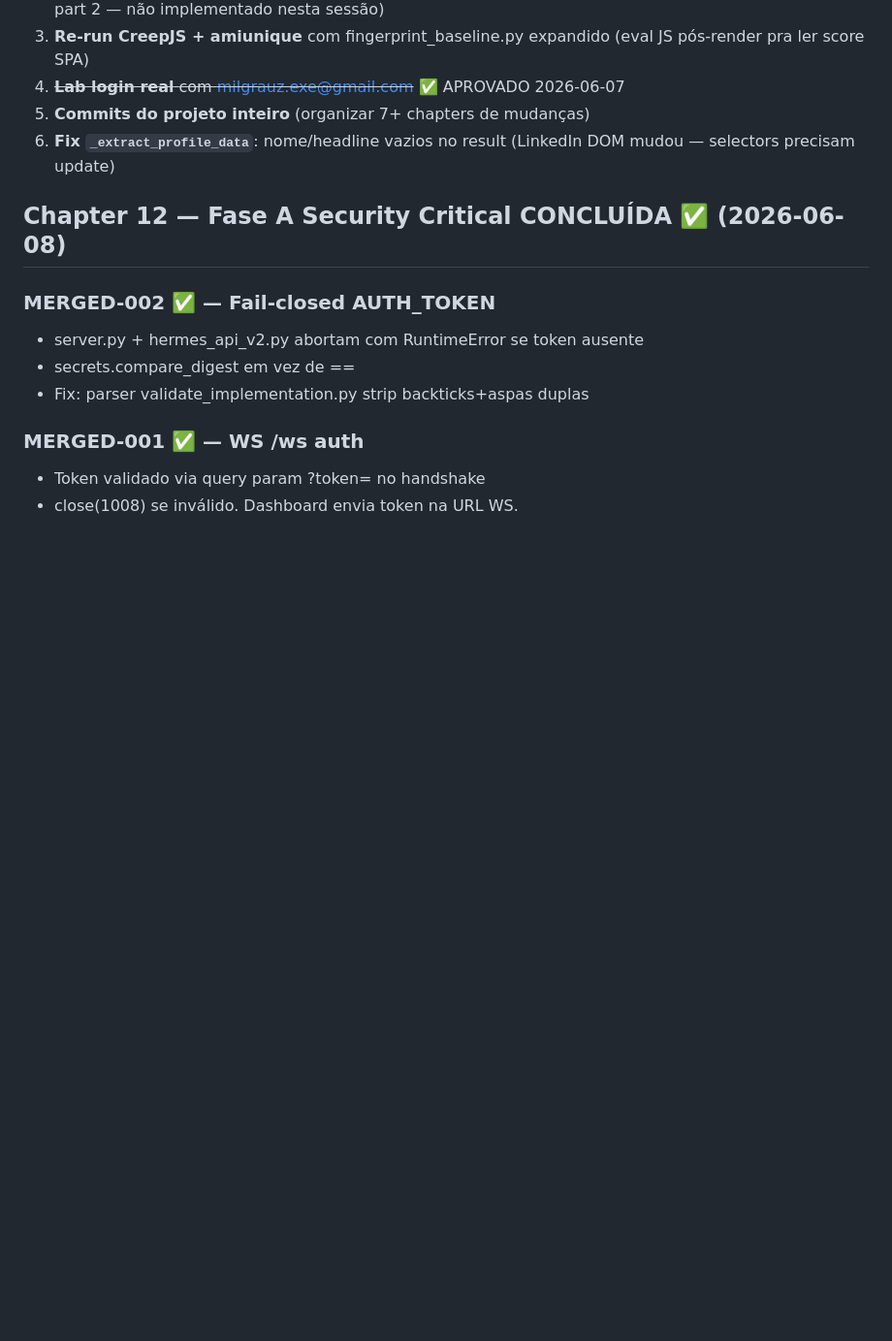
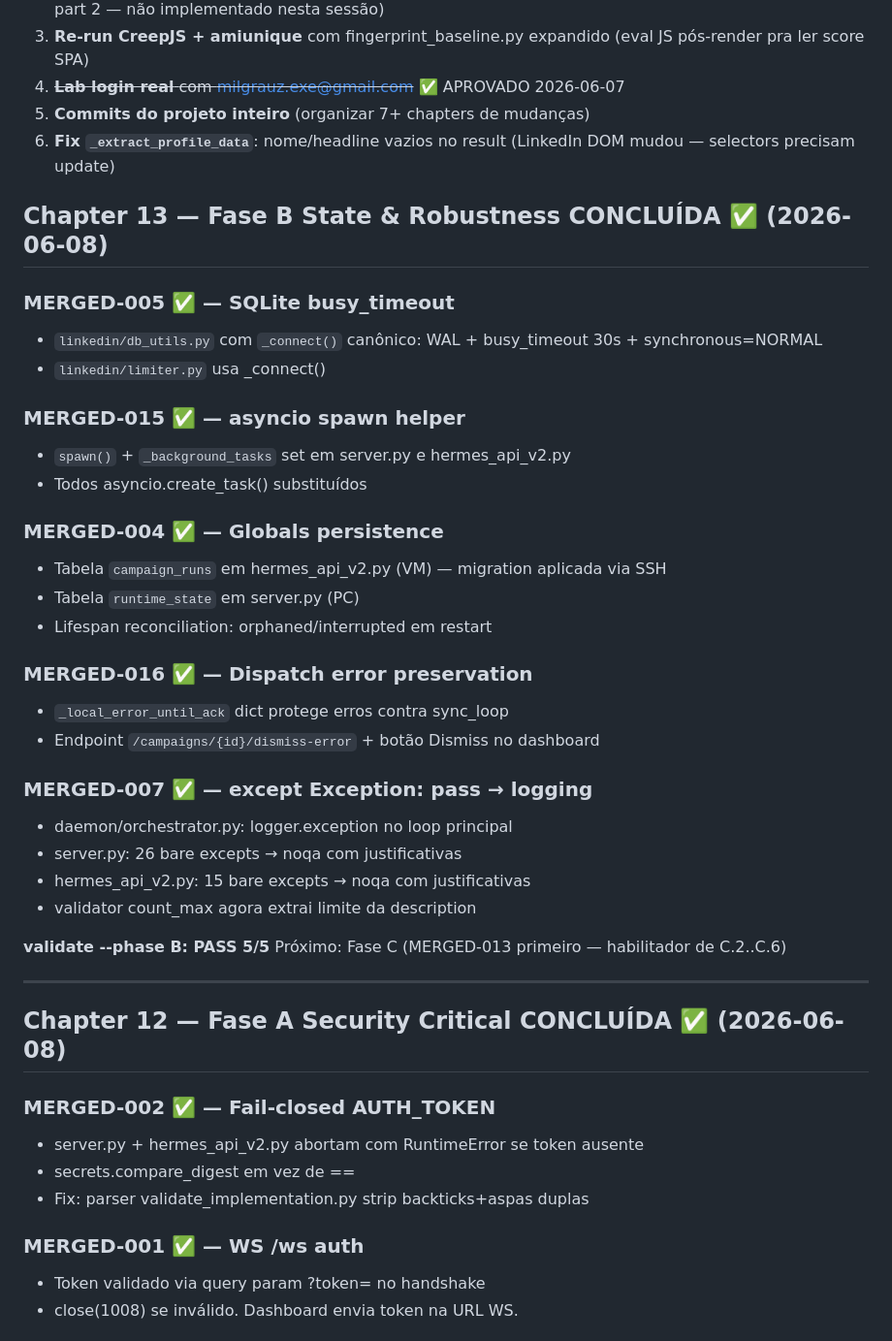
Before and after one commit to caiolea0/hermes-cloud-studio, a Markdown page: .claude/PLAN.md, the part around the change. Shown at 97% size. GitHub-like rendering; blank space fills up the shorter version.

Commit message:
docs(claude): Phase B complete — PLAN + GUARDRAILS atualizados
Chapter 13 marcado. Regras robustness (spawn, busy_timeout, noqa,
campaign_runs, _local_error_until_ack) adicionadas ao GUARDRAILS.
validate --phase B: PASS 5/5.

Co-Authored-By: Claude Sonnet 4.6 <noreply@anthropic.com>

```diff
--- a/.claude/PLAN.md
+++ b/.claude/PLAN.md
@@ -222,6 +222,36 @@ Pipeline prospect→audit→proposta→site→entrega. Painel real-time consolid
 5. **Commits do projeto inteiro** (organizar 7+ chapters de mudanças)
 6. **Fix `_extract_profile_data`**: nome/headline vazios no result (LinkedIn DOM mudou — selectors precisam update)
 
+## Chapter 13 — Fase B State & Robustness CONCLUÍDA ✅ (2026-06-08)
+
+### MERGED-005 ✅ — SQLite busy_timeout
+- `linkedin/db_utils.py` com `_connect()` canônico: WAL + busy_timeout 30s + synchronous=NORMAL
+- `linkedin/limiter.py` usa _connect()
+
+### MERGED-015 ✅ — asyncio spawn helper
+- `spawn()` + `_background_tasks` set em server.py e hermes_api_v2.py
+- Todos asyncio.create_task() substituídos
+
+### MERGED-004 ✅ — Globals persistence
+- Tabela `campaign_runs` em hermes_api_v2.py (VM) — migration aplicada via SSH
+- Tabela `runtime_state` em server.py (PC)
+- Lifespan reconciliation: orphaned/interrupted em restart
+
+### MERGED-016 ✅ — Dispatch error preservation
+- `_local_error_until_ack` dict protege erros contra sync_loop
+- Endpoint `/campaigns/{id}/dismiss-error` + botão Dismiss no dashboard
+
+### MERGED-007 ✅ — except Exception: pass → logging
+- daemon/orchestrator.py: logger.exception no loop principal
+- server.py: 26 bare excepts → noqa com justificativas
+- hermes_api_v2.py: 15 bare excepts → noqa com justificativas
+- validator count_max agora extrai limite da description
+
+**validate --phase B: PASS 5/5**
+Próximo: Fase C (MERGED-013 primeiro — habilitador de C.2..C.6)
+
+---
+
 ## Chapter 12 — Fase A Security Critical CONCLUÍDA ✅ (2026-06-08)
 
 ### MERGED-002 ✅ — Fail-closed AUTH_TOKEN
```
Also changed, not shown: .claude/GUARDRAILS.md (+9 -1 lines).
